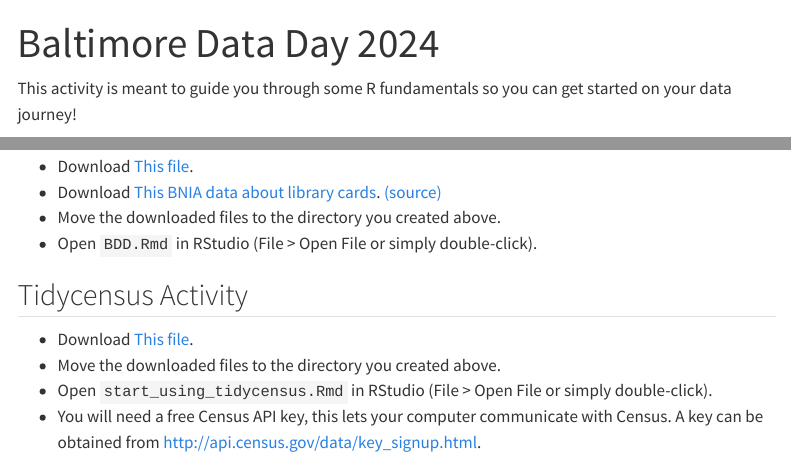
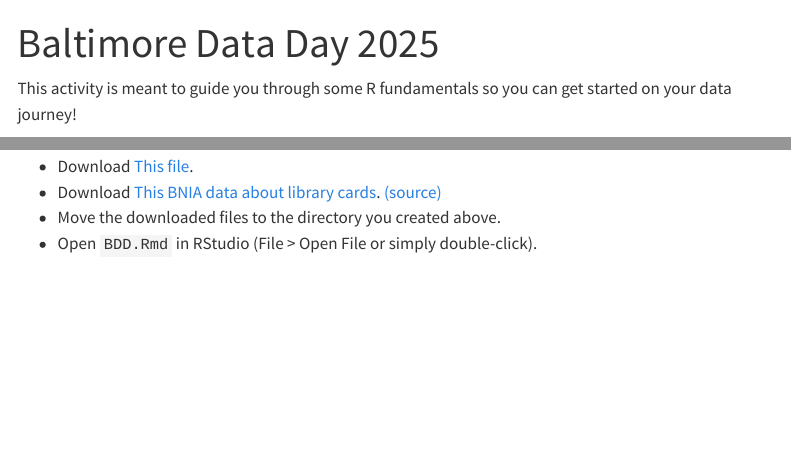
Before and after one commit to avahoffman/BDD25, a Quarto document (index.qmd): the page in a window 1100 px wide, from its top, and a second part further down, joined at a grey line. Rendered offline with R 4.5, knitr and Pandoc in place of Quarto, with nearby package versions; menus at the side of the page are left out.

Commit message:
A few items updated

```diff
--- a/index.qmd
+++ b/index.qmd
@@ -1,5 +1,5 @@
 ---
-title: "Baltimore Data Day 2024"
+title: "Baltimore Data Day 2025"
 ---
 
 This activity is meant to guide you through some R fundamentals so you can get started on your data journey!
@@ -44,14 +44,7 @@
 
 Now we will transition to the activities, which are actually in the code files!
 
-- Download [This file](https://www.avahoffman.com/BDD24/BDD.Rmd).
-- Download [This BNIA data about library cards](https://www.avahoffman.com/BDD24/Number_of_Persons_with_Library_Cards_per_1,000_Residents_-_Community_Statistical_Area.csv).  [(source)](https://vital-signs-bniajfi.hub.arcgis.com/datasets/bniajfi::number-of-persons-with-library-cards-per-1000-residents-1/explore?layer=0&location=39.309794%2C-76.594879%2C13.82)
+- Download [This file](https://www.avahoffman.com/BDD25/BDD.Rmd).
+- Download [This BNIA data about library cards](https://www.avahoffman.com/BDD25/Number_of_Persons_with_Library_Cards_per_1,000_Residents_-_Community_Statistical_Area.csv).  [(source)](https://vital-signs-bniajfi.hub.arcgis.com/datasets/bniajfi::number-of-persons-with-library-cards-per-1000-residents-1/explore?layer=0&location=39.309794%2C-76.594879%2C13.82)
 - Move the downloaded files to the directory you created above.
 - Open `BDD.Rmd` in RStudio (File > Open File or simply double-click).
-
-## Tidycensus Activity
-
-- Download [This file](https://www.avahoffman.com/BDD24/start_using_tidycensus.Rmd).
-- Move the downloaded files to the directory you created above.
-- Open `start_using_tidycensus.Rmd` in RStudio (File > Open File or simply double-click).
-- You will need a free Census API key, this lets your computer communicate with Census. A key can be obtained from <http://api.census.gov/data/key_signup.html>.
```
Also changed, not shown: about.qmd (+2 -2 lines), 2 other files.
